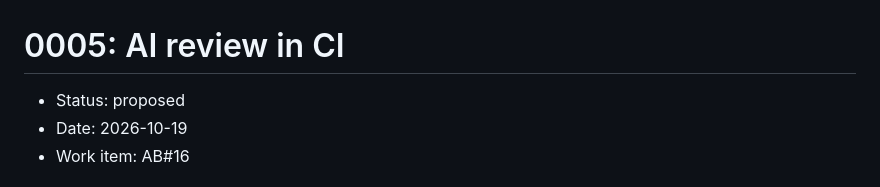
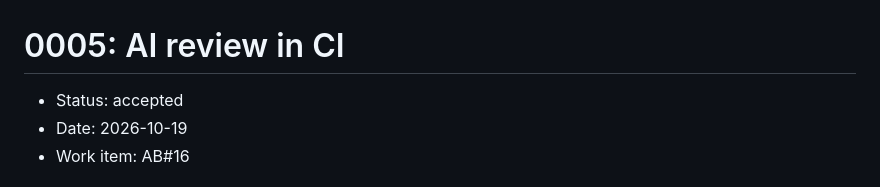
Before and after one commit to Maraleroo/poe-crafting-sim, a Markdown page: docs/adr/0005-ai-review-in-ci.md, the part around the change. GitHub-like rendering.

Commit message:
docs: accept ADR 0005, 0006 and 0007
Co-Authored-By: Claude Sonnet 5.5 <noreply@anthropic.com>

```diff
--- a/docs/adr/0005-ai-review-in-ci.md
+++ b/docs/adr/0005-ai-review-in-ci.md
@@ -1,6 +1,6 @@
 # 0005: AI review in CI
 
-- Status: proposed
+- Status: accepted
 - Date: 2026-10-19
 - Work item: AB#16
 
```
Also changed, not shown: docs/adr/0006-pinned-ci-dependencies.md (+1 -1 lines), docs/adr/0007-legal-pages-and-privacy-constraints.md (+1 -1 lines).
